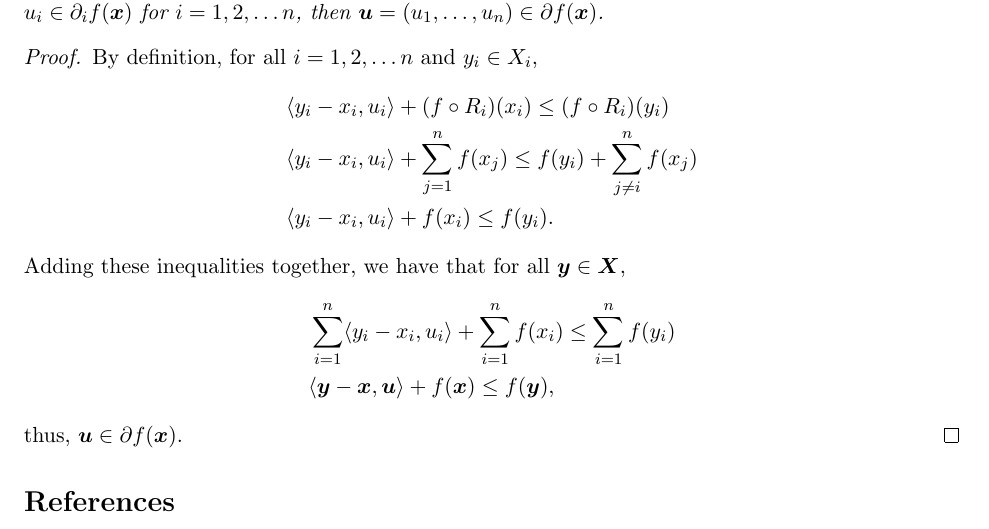
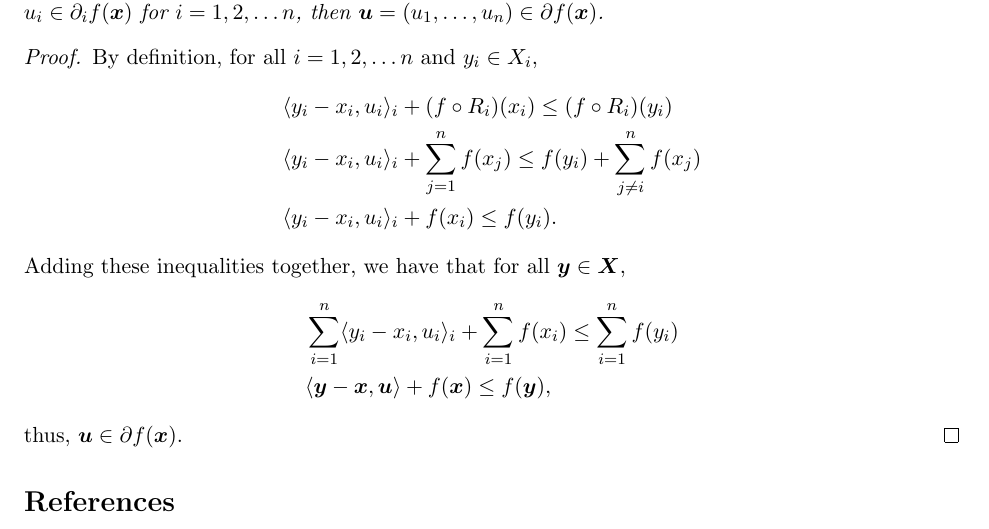
Before and after one commit to BrownianNotion/Nonconvex_note, a LaTeX document (Note.tex): part of page 4 of 4, cut so that both start at the same text. Compiled offline with pdfLaTeX.

Commit message:
Fixed inner product typos

```diff
--- a/Note.tex
+++ b/Note.tex
@@ -219,13 +219,13 @@ citestyle = authoryear
 		 \begin{proof}
 			By definition, for all $i=1,2,\ldots n$ and $y_i\in X_i$,
 			\begin{align*}
-				& \inner{y_i - x_i}{u_i} + (f\circ R_i)(x_i)\leq (f\circ R_i)(y_i)\\
-				& \inner{y_i - x_i}{u_i} + \sum_{j=1}^{n}f(x_j) \leq f(y_i) + \sum_{j\neq i}^{n}f(x_j) \\
-				& \inner{y_i - x_i}{u_i} + f(x_i) \leq f(y_i).
+				& \inner{y_i - x_i}{u_i}_i + (f\circ R_i)(x_i)\leq (f\circ R_i)(y_i)\\
+				& \inner{y_i - x_i}{u_i}_i + \sum_{j=1}^{n}f(x_j) \leq f(y_i) + \sum_{j\neq i}^{n}f(x_j) \\
+				& \inner{y_i - x_i}{u_i}_i + f(x_i) \leq f(y_i).
 			\end{align*}
 			Adding these inequalities together, we have that for all $\bm{y}\in\bm{X}$,
 			\begin{align*}
-				& \sum_{i=1}^{n}\inner{y_i - x_i}{u_i} + \sum_{i=1}^{n}f(x_i) \leq \sum_{i=1}^{n}f(y_i) \\
+				& \sum_{i=1}^{n}\inner{y_i - x_i}{u_i}_i + \sum_{i=1}^{n}f(x_i) \leq \sum_{i=1}^{n}f(y_i) \\
 				& \inner{\bm{y} - \bm{x}}{\bm{u}} + f(\bm{x}) \leq f(\bm{y}),
 			\end{align*}
 			thus, $\bm{u}\in \partial f(\bm{x})$.
```
Also changed, not shown: Note.pdf.
